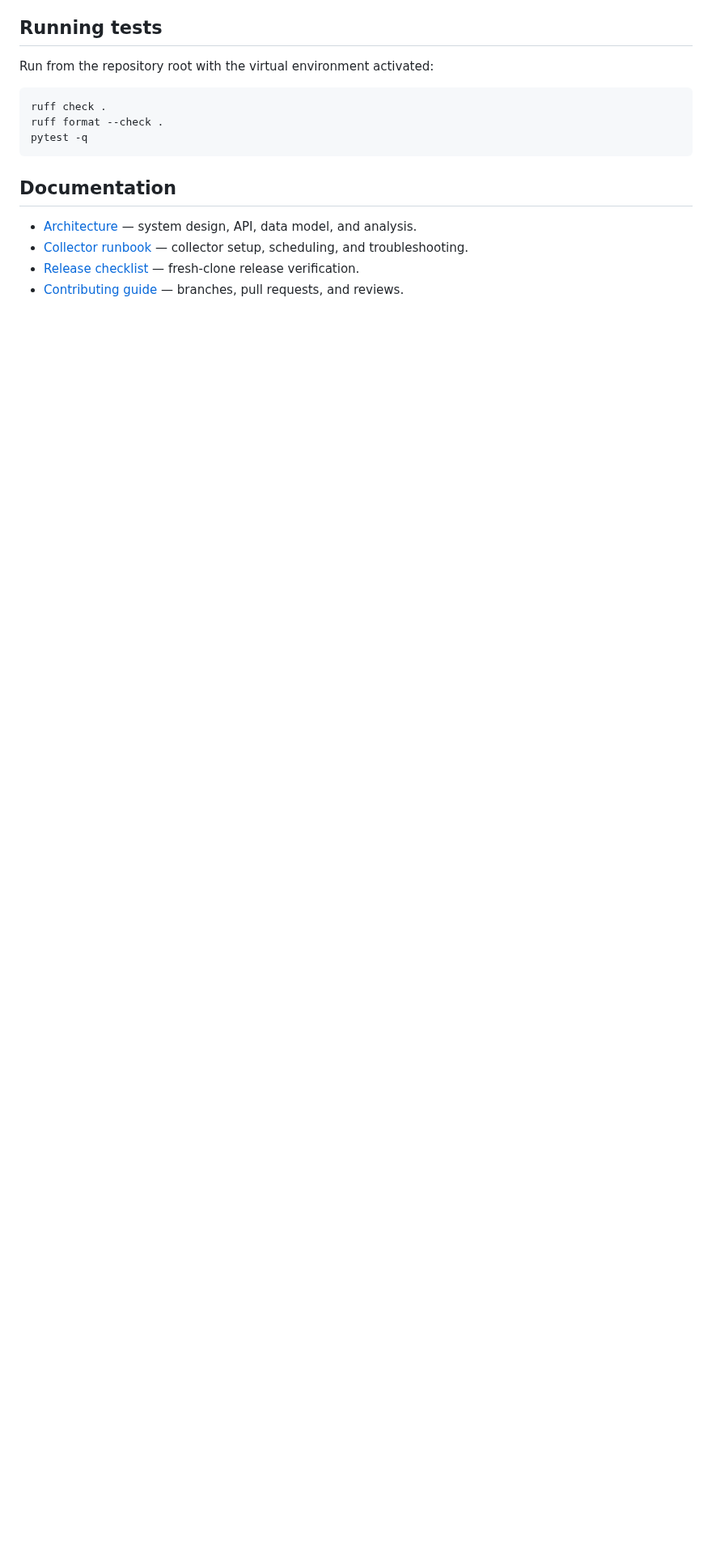
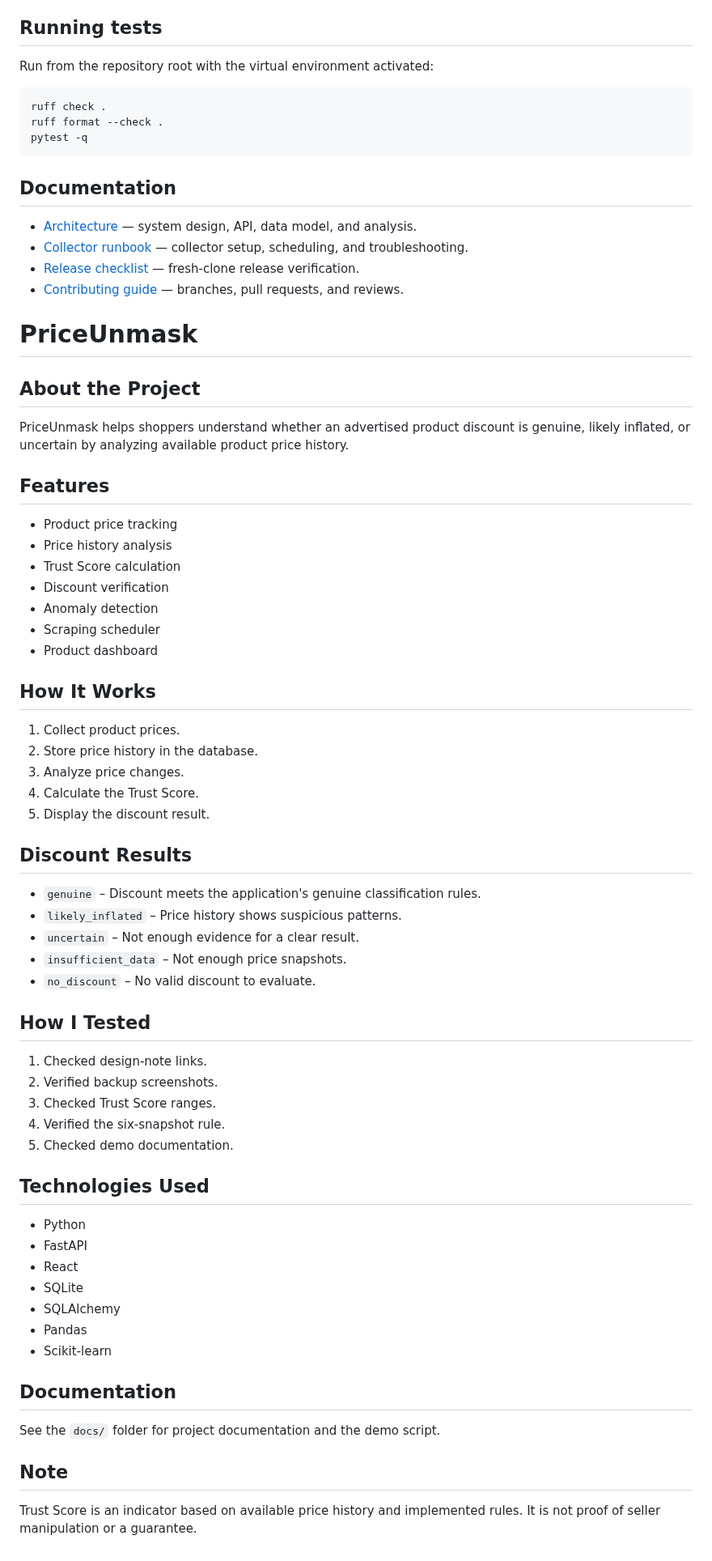
Before and after one commit to KT-PROJECT-F/PriceUnmask, a Markdown page: README.md, the part around the change. Shown at 81% size. GitHub-like rendering; blank space fills up the shorter version.

Commit message:
Enhance README with project information and features
Added project overview, features, and testing details to README.

```diff
--- a/README.md
+++ b/README.md
@@ -104,3 +104,62 @@ pytest -q
 - [Collector runbook](docs/COLLECTOR.md) — collector setup, scheduling, and troubleshooting.
 - [Release checklist](docs/RELEASE_CHECKLIST.md) — fresh-clone release verification.
 - [Contributing guide](CONTRIBUTING.md) — branches, pull requests, and reviews.
+
+
+# PriceUnmask
+
+## About the Project
+
+PriceUnmask helps shoppers understand whether an advertised product discount is genuine, likely inflated, or uncertain by analyzing available product price history.
+
+## Features
+
+- Product price tracking
+- Price history analysis
+- Trust Score calculation
+- Discount verification
+- Anomaly detection
+- Scraping scheduler
+- Product dashboard
+
+## How It Works
+
+1. Collect product prices.
+2. Store price history in the database.
+3. Analyze price changes.
+4. Calculate the Trust Score.
+5. Display the discount result.
+
+## Discount Results
+
+- `genuine` – Discount meets the application's genuine classification rules.
+- `likely_inflated` – Price history shows suspicious patterns.
+- `uncertain` – Not enough evidence for a clear result.
+- `insufficient_data` – Not enough price snapshots.
+- `no_discount` – No valid discount to evaluate.
+
+## How I Tested
+
+1. Checked design-note links.
+2. Verified backup screenshots.
+3. Checked Trust Score ranges.
+4. Verified the six-snapshot rule.
+5. Checked demo documentation.
+
+## Technologies Used
+
+- Python
+- FastAPI
+- React
+- SQLite
+- SQLAlchemy
+- Pandas
+- Scikit-learn
+
+## Documentation
+
+See the `docs/` folder for project documentation and the demo script.
+
+## Note
+
+Trust Score is an indicator based on available price history and implemented rules. It is not proof of seller manipulation or a guarantee.
```
